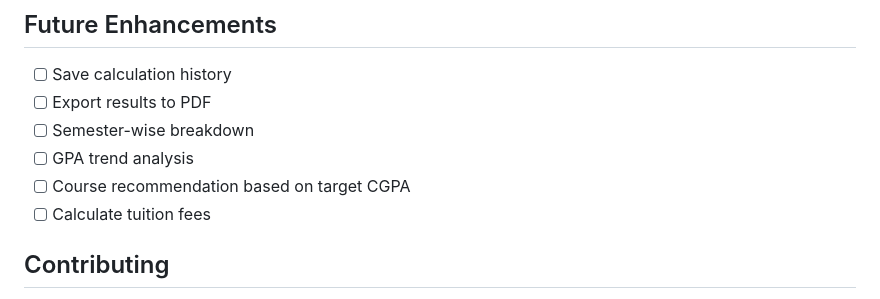
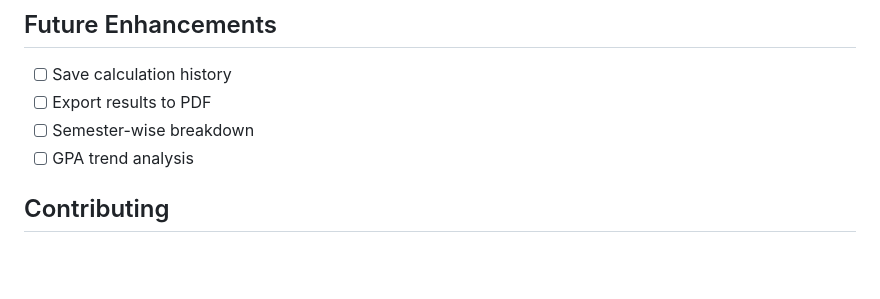
Before and after one commit to 5S4D1/uiu-calculator, a Markdown page: README.md, the part around the change. Drawn GitHub-style; blank space fills up the shorter version.

```diff
--- a/README.md
+++ b/README.md
@@ -99,8 +99,6 @@ uiu-cgpa-calculator/
 - [ ] Export results to PDF
 - [ ] Semester-wise breakdown
 - [ ] GPA trend analysis
-- [ ] Course recommendation based on target CGPA
-- [ ] Calculate tuition fees
 
 ## Contributing
 
```
